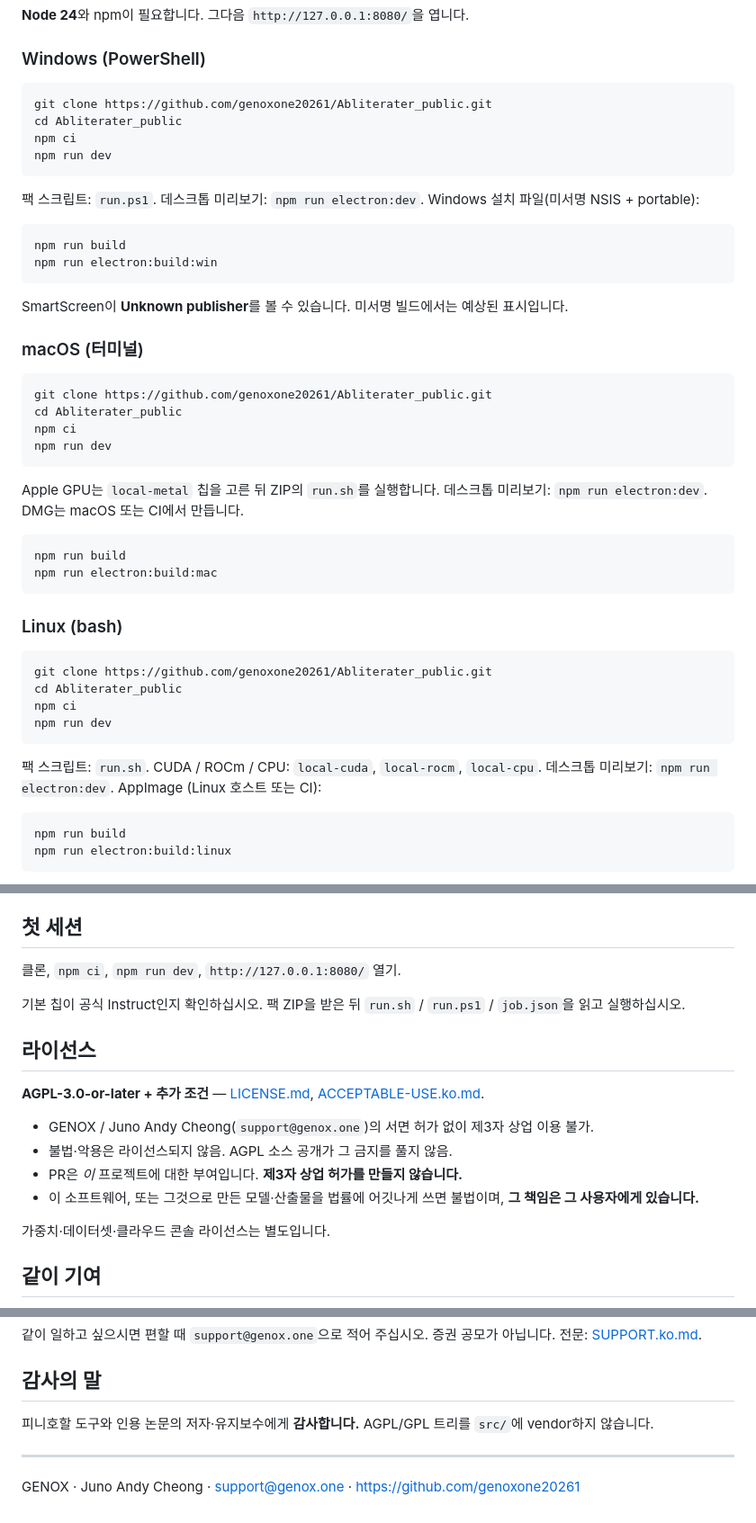
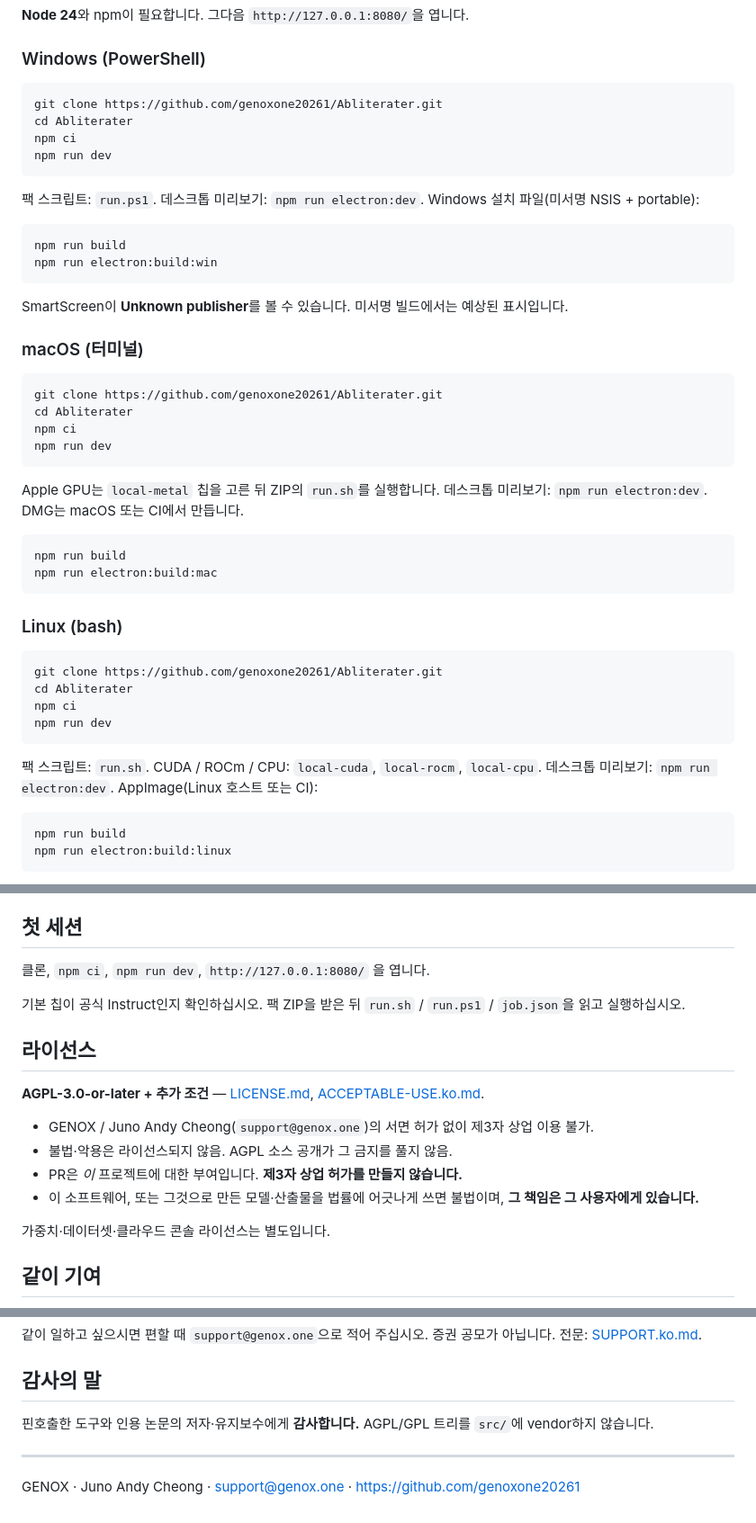
Before and after one commit to genoxone20261/Abliterater, a Markdown page: README.ko.md, 3 parts joined by grey strips. Shown at 90% size. Rendered like a GitHub page.

Commit message:
docs: point clone URLs at Abliterater after repo rename

````diff
--- a/README.ko.md
+++ b/README.ko.md
@@ -28,8 +28,8 @@
 ### Windows (PowerShell)
 
 ```powershell
-git clone https://github.com/genoxone20261/Abliterater_public.git
-cd Abliterater_public
+git clone https://github.com/genoxone20261/Abliterater.git
+cd Abliterater
 npm ci
 npm run dev
 ```
@@ -46,8 +46,8 @@ SmartScreen이 **Unknown publisher**를 볼 수 있습니다. 미서명 빌드
 ### macOS (터미널)
 
 ```bash
-git clone https://github.com/genoxone20261/Abliterater_public.git
-cd Abliterater_public
+git clone https://github.com/genoxone20261/Abliterater.git
+cd Abliterater
 npm ci
 npm run dev
 ```
@@ -62,13 +62,13 @@ npm run electron:build:mac
 ### Linux (bash)
 
 ```bash
-git clone https://github.com/genoxone20261/Abliterater_public.git
-cd Abliterater_public
+git clone https://github.com/genoxone20261/Abliterater.git
+cd Abliterater
 npm ci
 npm run dev
 ```
 
-팩 스크립트: `run.sh`. CUDA / ROCm / CPU: `local-cuda`, `local-rocm`, `local-cpu`. 데스크톱 미리보기: `npm run electron:dev`. AppImage (Linux 호스트 또는 CI):
+팩 스크립트: `run.sh`. CUDA / ROCm / CPU: `local-cuda`, `local-rocm`, `local-cpu`. 데스크톱 미리보기: `npm run electron:dev`. AppImage(Linux 호스트 또는 CI):
 
 ```bash
 npm run build
@@ -135,7 +135,7 @@ npm run typecheck && npm run lint && npm test && npm run ledger:status
 
 ## 첫 세션
 
-클론, `npm ci`, `npm run dev`, `http://127.0.0.1:8080/` 열기.
+클론, `npm ci`, `npm run dev`, `http://127.0.0.1:8080/` 을 엽니다.
 
 기본 칩이 공식 Instruct인지 확인하십시오. 팩 ZIP을 받은 뒤 `run.sh` / `run.ps1` / `job.json`을 읽고 실행하십시오.
 
@@ -146,7 +146,7 @@ npm run typecheck && npm run lint && npm test && npm run ledger:status
 - GENOX / Juno Andy Cheong(`support@genox.one`)의 서면 허가 없이 제3자 상업 이용 불가.
 - 불법·악용은 라이선스되지 않음. AGPL 소스 공개가 그 금지를 풀지 않음.
 - PR은 *이* 프로젝트에 대한 부여입니다. **제3자 상업 허가를 만들지 않습니다.**
-- 이 소프트웨어, 또는 그것으로 만든 모델·산출물을 법률에 어깃나게 쓰면 불법이며, **그 책임은 그 사용자에게 있습니다.**
+- 이 소프트웨어, 또는 그것으로 만든 모델·산출물을 법률에 어긋나게 쓰면 불법이며, **그 책임은 그 사용자에게 있습니다.**
 
 가중치·데이터셋·클라우드 콘솔 라이선스는 별도입니다.
 
@@ -173,7 +173,7 @@ API 키, `.env`, `docs/` 연구 덤프를 git에 넣지 마십시오.
 
 ## 감사의 말
 
-피니호할 도구와 인용 논문의 저자·유지보수에게 **감사합니다.** AGPL/GPL 트리를 `src/`에 vendor하지 않습니다.
+핀호출한 도구와 인용 논문의 저자·유지보수에게 **감사합니다.** AGPL/GPL 트리를 `src/`에 vendor하지 않습니다.
 
 ---
 
````
